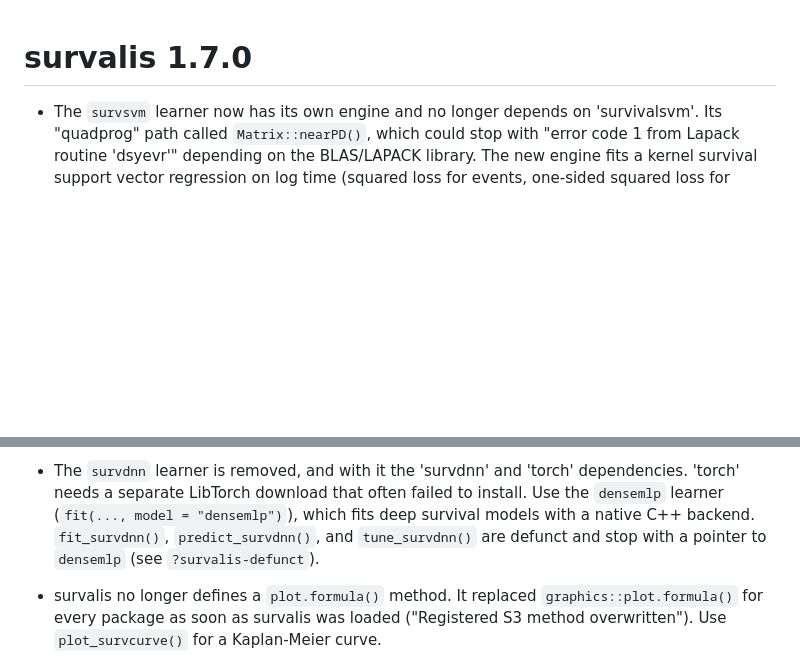
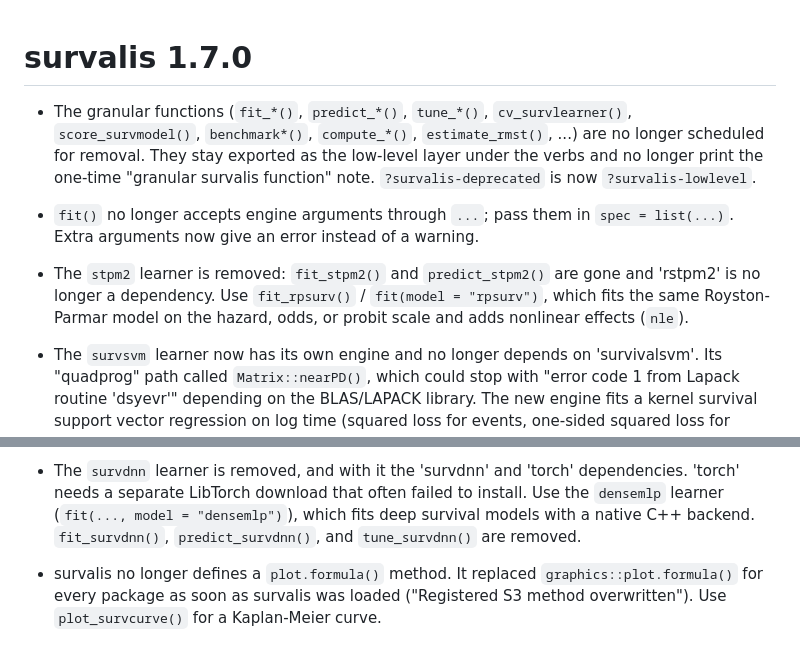
Before and after one commit to ielbadisy/survalis, a Markdown page: NEWS.md, 2 parts joined by grey strips. Drawn GitHub-style; blank space fills up the shorter version.

Commit message:
NEWS: stpm2 removal, low-level API kept, fit() spec-only

```diff
--- a/NEWS.md
+++ b/NEWS.md
@@ -1,4 +1,19 @@
 # survalis 1.7.0
+
+* The granular functions (`fit_*()`, `predict_*()`, `tune_*()`,
+  `cv_survlearner()`, `score_survmodel()`, `benchmark*()`, `compute_*()`,
+  `estimate_rmst()`, ...) are no longer scheduled for removal. They stay
+  exported as the low-level layer under the verbs and no longer print the
+  one-time "granular survalis function" note. `?survalis-deprecated` is now
+  `?survalis-lowlevel`.
+
+* `fit()` no longer accepts engine arguments through `...`; pass them in
+  `spec = list(...)`. Extra arguments now give an error instead of a warning.
+
+* The `stpm2` learner is removed: `fit_stpm2()` and `predict_stpm2()` are
+  gone and 'rstpm2' is no longer a dependency. Use `fit_rpsurv()` /
+  `fit(model = "rpsurv")`, which fits the same Royston-Parmar model on the
+  hazard, odds, or probit scale and adds nonlinear effects (`nle`).
 
 * The `survsvm` learner now has its own engine and no longer depends on
   'survivalsvm'. Its "quadprog" path called `Matrix::nearPD()`, which could
@@ -45,8 +60,7 @@
   dependencies. 'torch' needs a separate LibTorch download that often failed
   to install. Use the `densemlp` learner (`fit(..., model = "densemlp")`),
   which fits deep survival models with a native C++ backend.
-  `fit_survdnn()`, `predict_survdnn()`, and `tune_survdnn()` are defunct and
-  stop with a pointer to `densemlp` (see `?survalis-defunct`).
+  `fit_survdnn()`, `predict_survdnn()`, and `tune_survdnn()` are removed.
 
 * survalis no longer defines a `plot.formula()` method. It replaced
   `graphics::plot.formula()` for every package as soon as survalis was loaded
```
